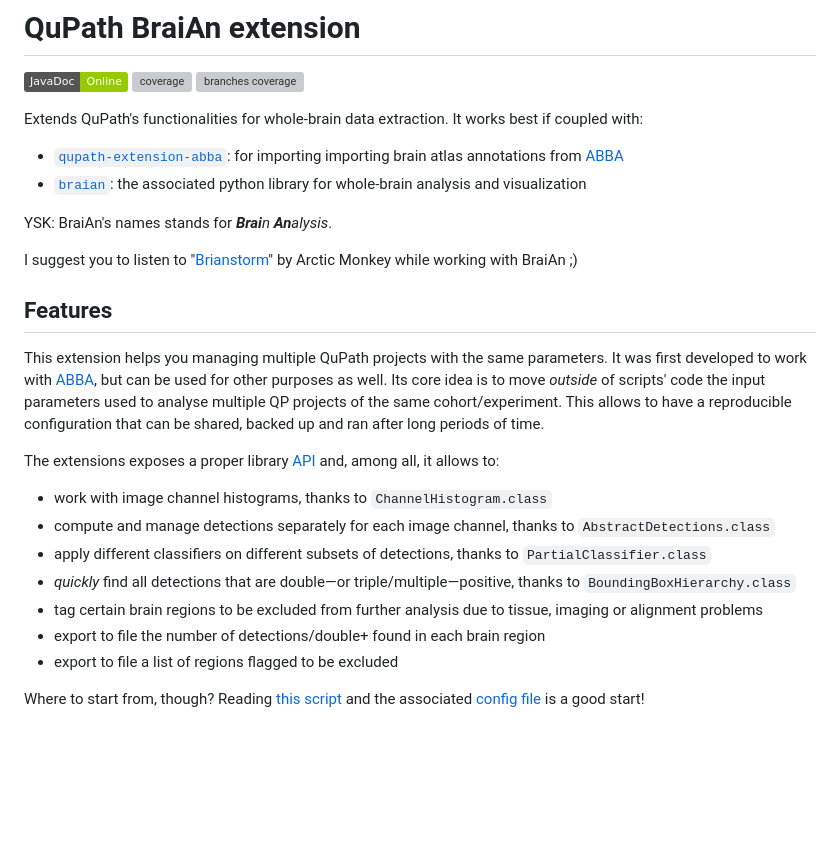
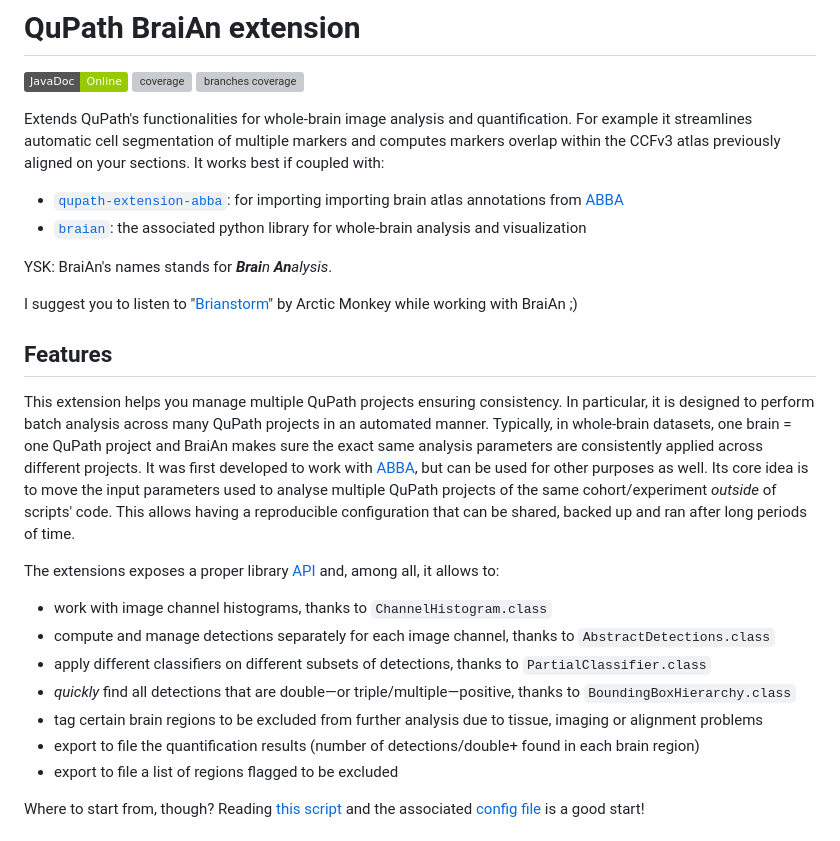
Before and after one commit to carlocastoldi/qupath-extension-braian, a Markdown page: README.md, the part around the change. GitHub-like rendering; badges without logos; blank space fills up the shorter version; grey boxes are pictures that could not be loaded.

```diff
--- a/README.md
+++ b/README.md
@@ -8,7 +8,8 @@ SPDX-License-Identifier: CC0-1.0
 [![coverage](https://img.shields.io/endpoint?url=https://raw.githubusercontent.com/carlocastoldi/qupath-extension-braian/badges/.github/badges/jacoco.json)](https://carlocastoldi.github.io/qupath-extension-braian/coverage/)
 [![branches coverage](https://img.shields.io/endpoint?url=https://raw.githubusercontent.com/carlocastoldi/qupath-extension-braian/badges/.github/badges/branches.json)](https://carlocastoldi.github.io/qupath-extension-braian/coverage/)
 
-Extends QuPath's functionalities for whole-brain data extraction. It works best if coupled with:
+Extends QuPath's functionalities for whole-brain image analysis and quantification. For example it streamlines automatic cell segmentation of multiple markers and computes markers overlap within the CCFv3 atlas previously aligned on your sections.
+It works best if coupled with:
 * [`qupath-extension-abba`](https://github.com/biop/qupath-extension-abba): for importing importing brain atlas annotations from [ABBA](https://go.epfl.ch/abba)
 * [`braian`](https://codeberg.org/SilvaLab/BraiAn): the associated python library for whole-brain analysis and visualization
 
@@ -19,10 +20,9 @@ I suggest you to listen to "[Brianstorm](https://en.wikipedia.org/wiki/Brianstor
 
 ## Features
 
-This extension helps you managing multiple QuPath projects with the same parameters.
+This extension helps you manage multiple QuPath projects ensuring consistency. In particular, it is designed to perform batch analysis across many QuPath projects in an automated manner. Typically, in whole-brain datasets, one brain = one QuPath project and BraiAn makes sure the exact same analysis parameters are consistently applied across different projects.
 It was first developed to work with [ABBA](https://go.epfl.ch/abba), but can be used for other purposes as well.
-Its core idea is to move _outside_ of scripts' code the input parameters used to analyse multiple QP projects of the same cohort/experiment.
-This allows to have a reproducible configuration that can be shared, backed up and ran after long periods of time.
+Its core idea is to move the input parameters used to analyse multiple QuPath projects of the same cohort/experiment _outside_ of scripts' code. This allows having a reproducible configuration that can be shared, backed up and ran after long periods of time.
 
 The extensions exposes a proper library [API](https://carlocastoldi.github.io/qupath-extension-braian/docs/) and, among all, it allows to:
 - work with image channel histograms, thanks to `ChannelHistogram.class`
@@ -30,7 +30,7 @@ The extensions exposes a proper library [API](https://carlocastoldi.github.io/qu
 - apply different classifiers on different subsets of detections, thanks to `PartialClassifier.class`
 - _quickly_ find all detections that are double—or triple/multiple—positive, thanks to `BoundingBoxHierarchy.class`
 - tag certain brain regions to be excluded from further analysis due to tissue, imaging or alignment problems
-- export to file the number of detections/double+ found in each brain region
+- export to file the quantification results (number of detections/double+ found in each brain region)
 - export to file a list of regions flagged to be excluded
 
 Where to start from, though? Reading [this script](https://github.com/carlocastoldi/qupath-extension-braian/blob/master/src/main/resources/scripts/compute_classify_overlap_export_exclude_detections.groovy) and the associated [config file](https://github.com/carlocastoldi/qupath-extension-braian/blob/master/BraiAn.yml) is a good start!
```
